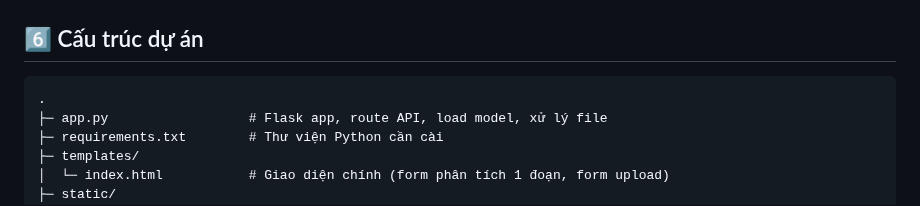
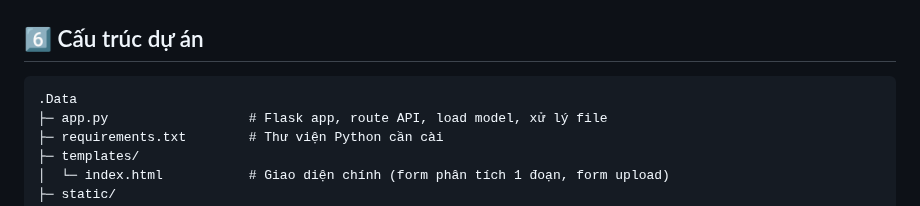
Before and after one commit to bbikem/Phat-hien-va-phan-loai-ngon-ngu-doc-hai-trong-van-ban-Tieng-Viet, a Markdown page: README.md, the part around one of its changes. Drawn GitHub-style.

````diff
--- a/README.md
+++ b/README.md
@@ -163,7 +163,7 @@ Màu chủ đạo: **xanh – cam – trắng** theo đúng UI bạn đang dùng
 ## 6️⃣ Cấu trúc dự án
 
 ```text
-.
+.Data
 ├─ app.py                  # Flask app, route API, load model, xử lý file
 ├─ requirements.txt        # Thư viện Python cần cài
 ├─ templates/
````
Also changed, not shown: other parts of README.md (+1 -1 lines).
